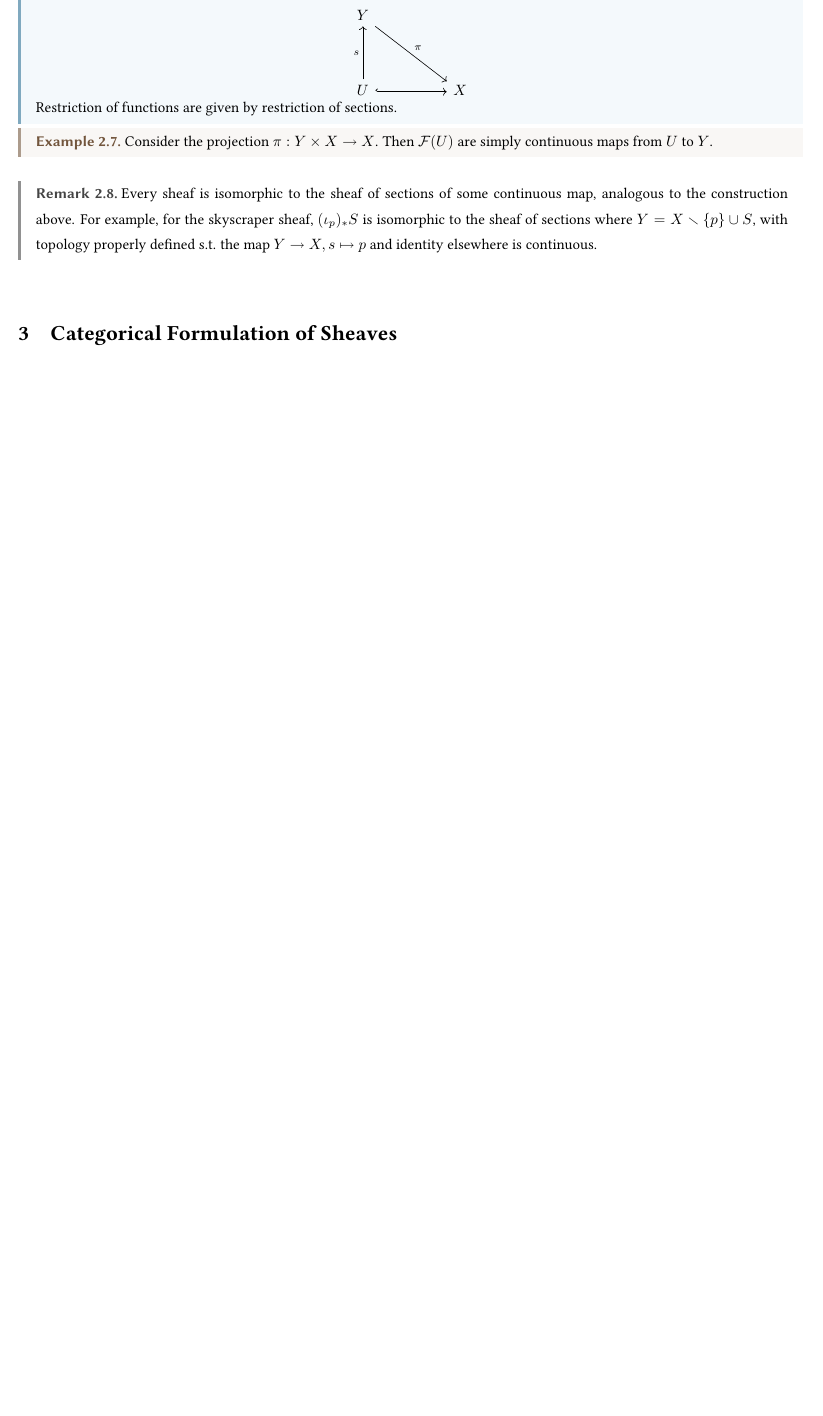
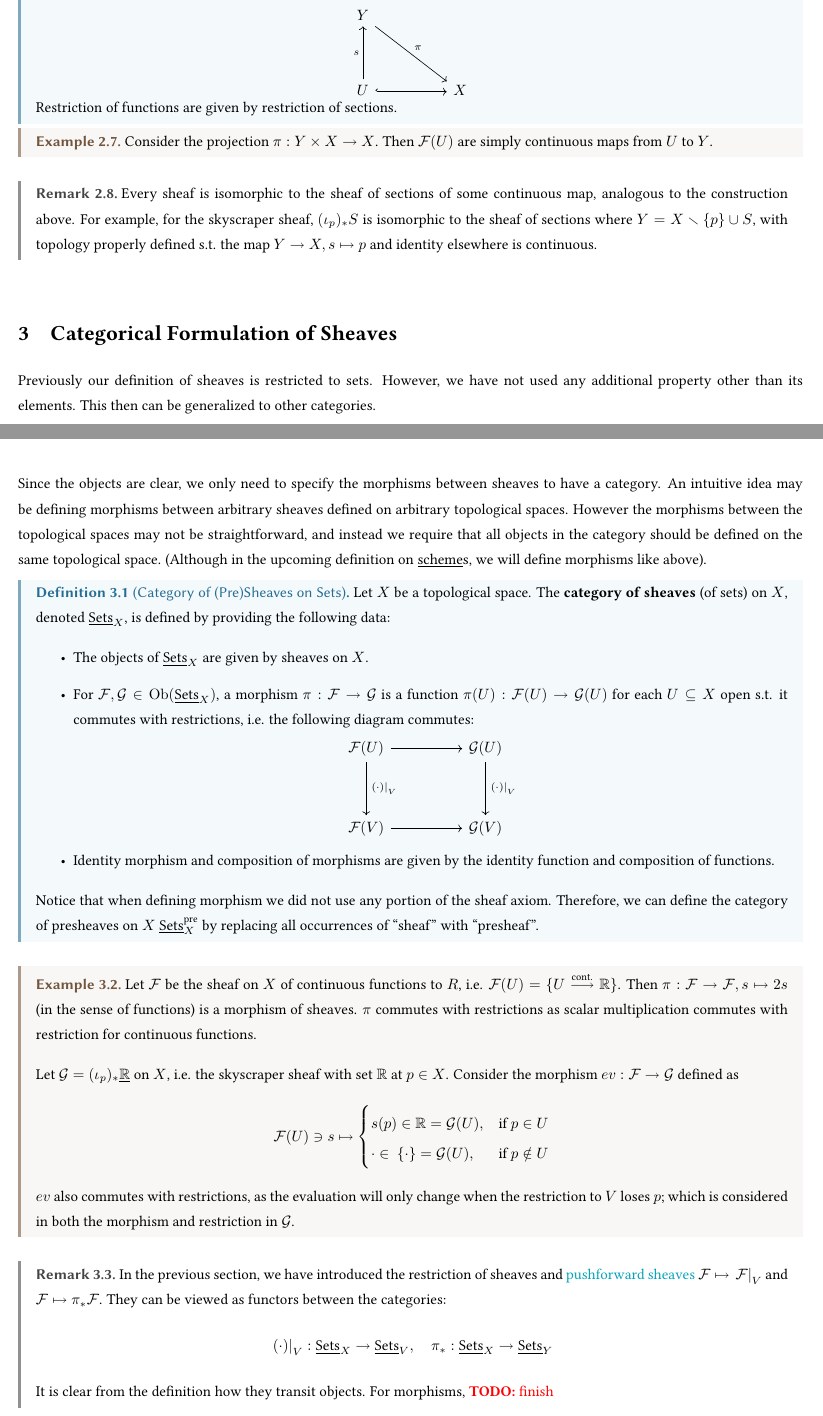
Before and after one commit to ARessegetesStery/MATH631-Notes, a LaTeX document (c1/c1.tex, which reads header.sty): part of page 5 of 5 before the commit and two parts of pages 5 and 6 of 6 after it, the two joined at a grey line, cut so that both start at the same text, the shorter picture padded with empty space. Compiled offline with pdfLaTeX.

Commit message:
[Cont] [c1.3] (part) Categorical view on sheaves

```diff
--- a/c1/c1.tex
+++ b/c1/c1.tex
@@ -203,4 +203,51 @@ The name of the skyscraper sheaf can be interpreted as the sheaf being ``concent
 
 \section{Categorical Formulation of Sheaves}
 
+\textstart
+Previously our definition of sheaves is restricted to sets. However, we have not used any additional property other than its elements. This then can be generalized to other categories.
+
+Since the objects are clear, we only need to specify the morphisms between sheaves to have a category. An intuitive idea may be defining morphisms between arbitrary sheaves defined on arbitrary topological spaces. However the morphisms between the topological spaces may not be straightforward, and instead we require that all objects in the category should be defined on the same topological space. (Although in the upcoming definition on \underline{scheme}s, we will define morphisms like above).
+
+\begin{definition}[Category of (Pre)Sheaves on Sets]
+    Let $X$ be a topological space. The \textbf{category of sheaves} (of sets) on $X$, denoted $\catsets_X$, is defined by providing the following data:
+    \begin{itemize}
+        \item The objects of $\catsets_X$ are given by sheaves on $X$.
+        \item For $\mathcal{F}, \mathcal{G} \in \Ob(\catsets_X)$, a morphism $\pi: \mathcal{F} \to \mathcal{G}$ is a function $\pi(U): \mathcal{F}(U) \to \mathcal{G}(U)$ for each $U \subseteq X$ open s.t. it commutes with restrictions, i.e. the following diagram commutes:
+
+        \begin{minipage}{\linewidth}
+            \centering
+            \begin{tikzcd}
+                \mathcal{F}(U) \arrow[rr] \arrow[dd, "\restr{(\cdot)}{V}"] & & \mathcal{G}(U) \arrow[dd, "\restr{(\cdot)}{V}"] \\
+                & & \\
+                \mathcal{F}(V) \arrow[rr] & & \mathcal{G}(V)
+            \end{tikzcd}
+        \end{minipage}
+        \item Identity morphism and composition of morphisms are given by the identity function and composition of functions.
+    \end{itemize}
+    Notice that when defining morphism we did not use any portion of the sheaf axiom. Therefore, we can define the category of presheaves on $X$ $\catsets_X^{\text{pre}}$ by replacing all occurrences of ``sheaf'' with ``presheaf''.
+\end{definition}
+
+\begin{example}
+    Let $\mathcal{F}$ be the sheaf on $X$ of continuous functions to $R$, i.e. $\mathcal{F}(U) = \{ U \tooh{\text{cont.}} \R \}$. Then $\pi: \mathcal{F} \to \mathcal{F}, s \mapsto 2s$ (in the sense of functions) is a morphism of sheaves. $\pi$ commutes with restrictions as scalar multiplication commutes with restriction for continuous functions.
+
+    Let $\mathcal{G} = (\iota_p)_{\ast} \underline{\R}$ on $X$, i.e. the skyscraper sheaf with set $\R$ at $p \in X$. Consider the morphism $ev: \mathcal{F} \to \mathcal{G}$ defined as
+    \[
+        \mathcal{F}(U) \ni s \mapsto
+        \begin{cases}
+            s(p) \in \R = \mathcal{G}(U), & \text{if $p \in U$} \\
+            \cdot \in \ \{ \cdot \} = \mathcal{G}(U), & \text{if $p \notin U$}
+        \end{cases}
+    \]
+    $ev$ also commutes with restrictions, as the evaluation will only change when the restriction to $V$ loses $p$; which is considered in both the morphism and restriction in $\mathcal{G}$.
+\end{example}
+
+\begin{remark}
+    In the previous section, we have introduced the restriction of sheaves and \hyperref[def: pushforward sheaf]{pushforward sheaves} $\mathcal{F} \mapsto \restr{\mathcal{F}}{V}$ and $\mathcal{F} \mapsto \pi_{\ast}\mathcal{F}$. They can be viewed as functors between the categories:
+    \[
+        \restr{(\cdot)}{V}: \catsets_X \to \catsets_V, \quad \pi_{\ast}: \catsets_X \to \catsets_Y
+    \]
+    It is clear from the definition how they transit objects. For morphisms, \TODO{finish}
+
+\end{remark}
+
 \end{document}
--- a/header.sty
+++ b/header.sty
@@ -181,6 +181,8 @@
 \newcommand{\textstart}[0]{\vspace*{-1em}}
 \newcommand{\bu}[1]{\underline{\textbf{#1}}}
 
+\newcommand{\TODO}[1]{\textcolor{red}{\textbf{TODO:} #1}}
+
 \geometry{a4paper,left=0.5in,right=0.5in,top=1in,bottom=1in}
 \linespread{1.4}
 
```
Also changed, not shown: c1/c1.pdf, c1/c1.tex (2 more changed lines).
